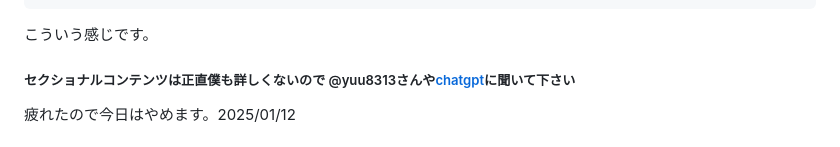
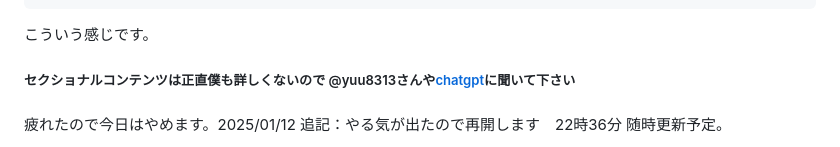
Before and after one commit to tokumeidesu1/tokumei-first-repo, a Markdown page: readme for dev.md, the part around the change. GitHub-like rendering.

````diff
--- a/readme for dev.md
+++ b/readme for dev.md
@@ -66,7 +66,8 @@ doctypeとはDocument typeの略で、このコードはどのような言語で
 ```
 こういう感じです。
 ##### セクショナルコンテンツは正直僕も詳しくないので @yuu8313さんや[chatgpt](https://chat.com)に聞いて下さい
+####
 
 疲れたので今日はやめます。2025/01/12
-
+追記：やる気が出たので再開します　22時36分
 随時更新予定。
````
